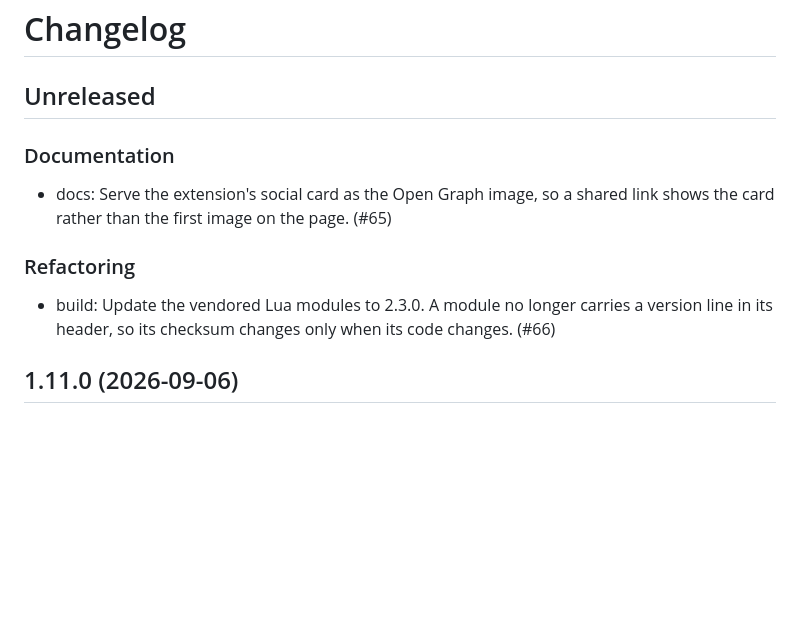
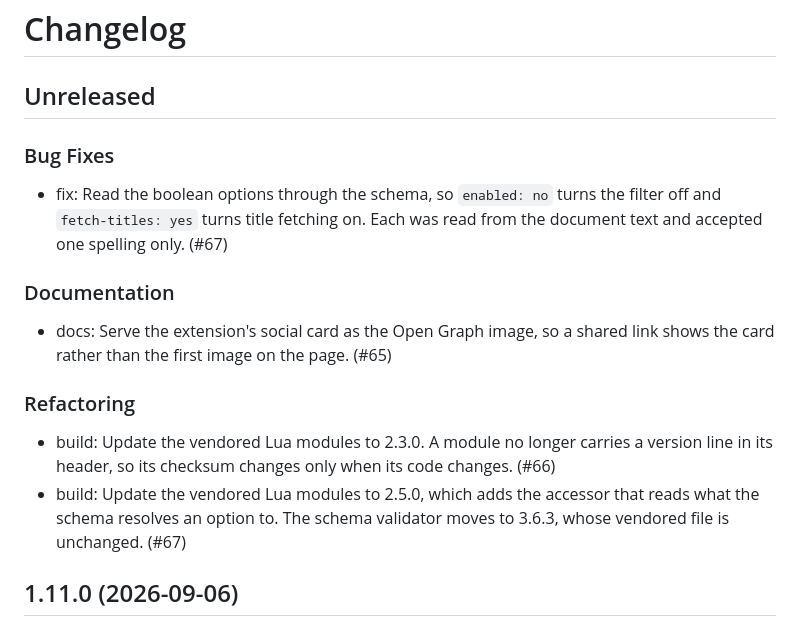
Before and after one commit to mcanouil/quarto-gitlink, a Markdown page: CHANGELOG.md, the part around the change. Rendered like a GitHub page; blank space fills up the shorter version.

Commit message:
docs: record the change in the changelog

```diff
--- a/CHANGELOG.md
+++ b/CHANGELOG.md
@@ -1,6 +1,10 @@
 # Changelog
 
 ## Unreleased
+
+### Bug Fixes
+
+- fix: Read the boolean options through the schema, so `enabled: no` turns the filter off and `fetch-titles: yes` turns title fetching on. Each was read from the document text and accepted one spelling only. (#67)
 
 ### Documentation
 
@@ -9,6 +13,7 @@
 ### Refactoring
 
 - build: Update the vendored Lua modules to 2.3.0. A module no longer carries a version line in its header, so its checksum changes only when its code changes. (#66)
+- build: Update the vendored Lua modules to 2.5.0, which adds the accessor that reads what the schema resolves an option to. The schema validator moves to 3.6.3, whose vendored file is unchanged. (#67)
 
 ## 1.11.0 (2026-09-06)
 
```
